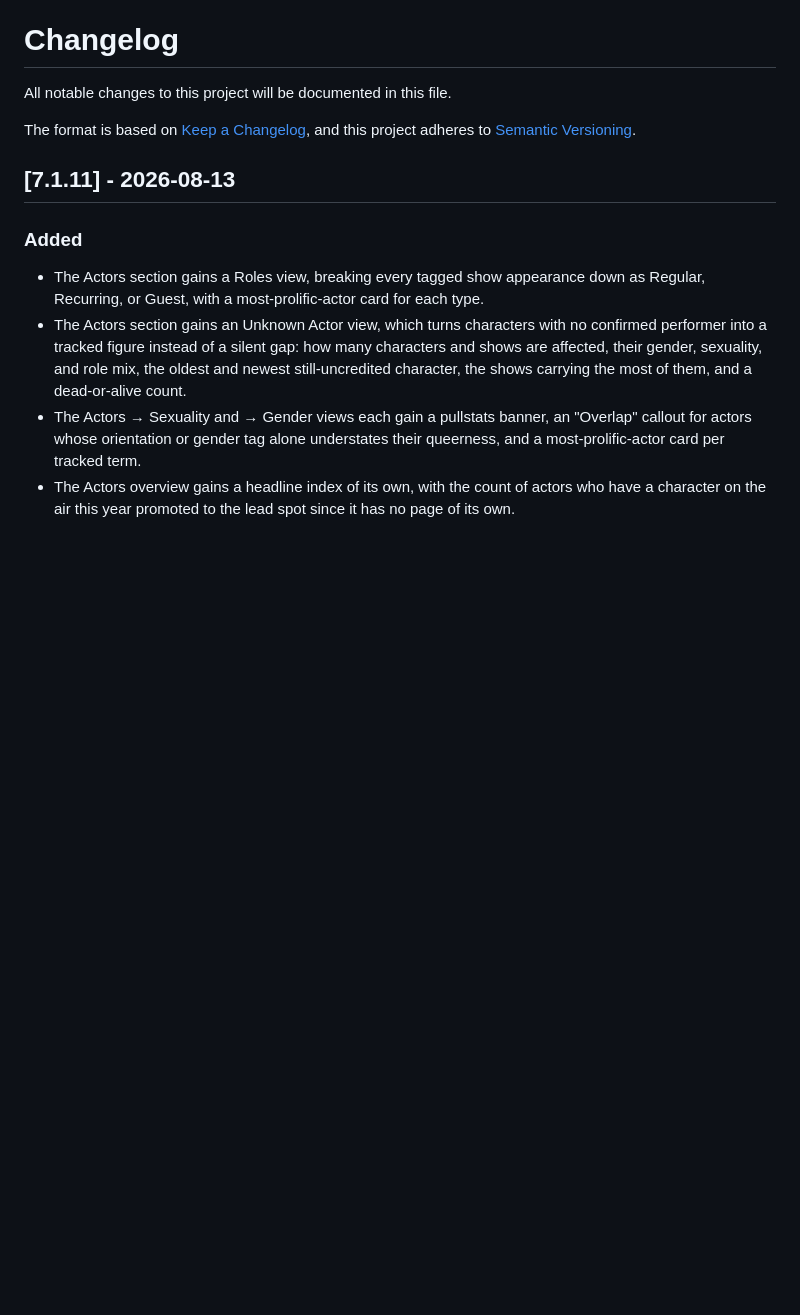
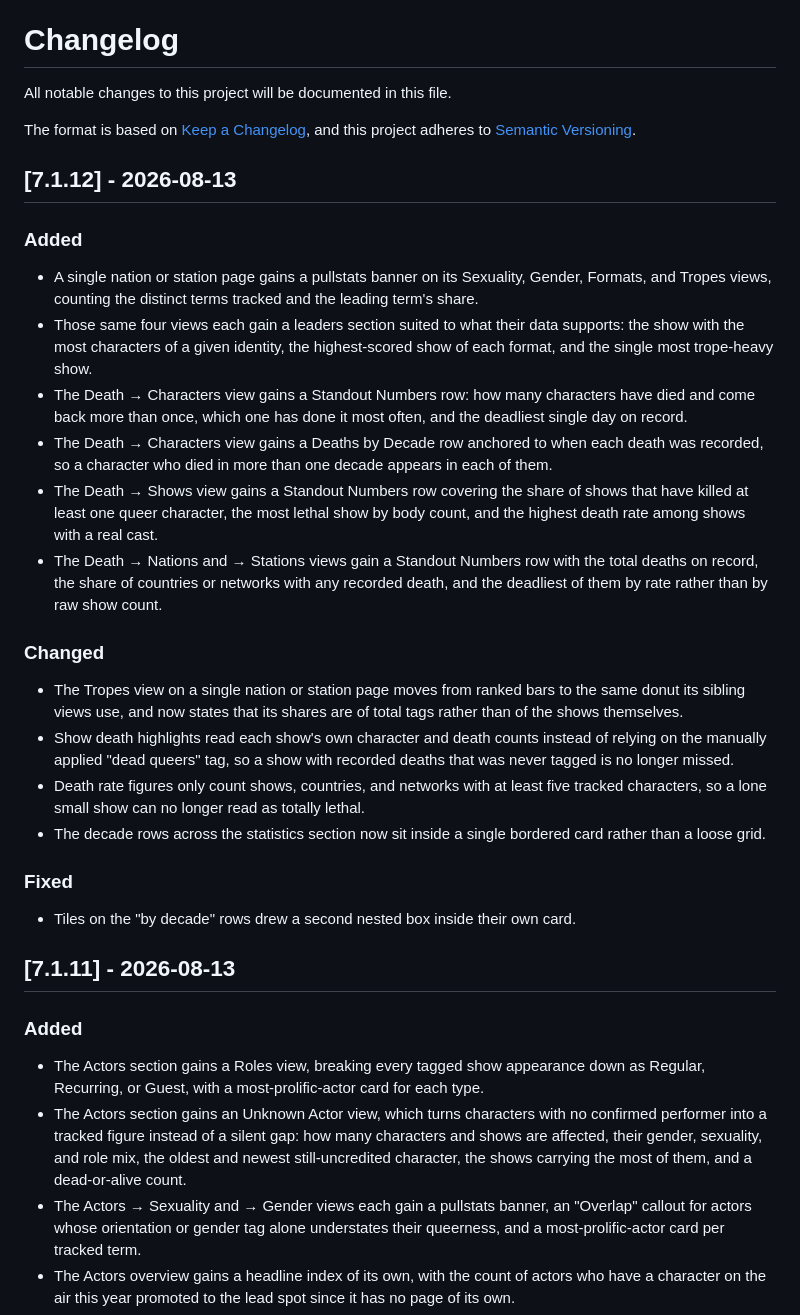
Before and after one commit to LezWatch/lwtv-underscores, a Markdown page: CHANGELOG.md, the part around the change. Rendered like a GitHub page; blank space fills up the shorter version.

Commit message:
chore: bump changelog
Signed-off-by: Mika Ipstenu Epstein <ipstenu@halfelf.org>

```diff
--- a/CHANGELOG.md
+++ b/CHANGELOG.md
@@ -3,6 +3,28 @@
 All notable changes to this project will be documented in this file.
 
 The format is based on [Keep a Changelog](https://keepachangelog.com/en/1.1.0/), and this project adheres to [Semantic Versioning](https://semver.org/spec/v2.0.0.html).
+
+## [7.1.12] - 2026-08-13
+
+### Added
+
+- A single nation or station page gains a pullstats banner on its Sexuality, Gender, Formats, and Tropes views, counting the distinct terms tracked and the leading term's share.
+- Those same four views each gain a leaders section suited to what their data supports: the show with the most characters of a given identity, the highest-scored show of each format, and the single most trope-heavy show.
+- The Death → Characters view gains a Standout Numbers row: how many characters have died and come back more than once, which one has done it most often, and the deadliest single day on record.
+- The Death → Characters view gains a Deaths by Decade row anchored to when each death was recorded, so a character who died in more than one decade appears in each of them.
+- The Death → Shows view gains a Standout Numbers row covering the share of shows that have killed at least one queer character, the most lethal show by body count, and the highest death rate among shows with a real cast.
+- The Death → Nations and → Stations views gain a Standout Numbers row with the total deaths on record, the share of countries or networks with any recorded death, and the deadliest of them by rate rather than by raw show count.
+
+### Changed
+
+- The Tropes view on a single nation or station page moves from ranked bars to the same donut its sibling views use, and now states that its shares are of total tags rather than of the shows themselves.
+- Show death highlights read each show's own character and death counts instead of relying on the manually applied "dead queers" tag, so a show with recorded deaths that was never tagged is no longer missed.
+- Death rate figures only count shows, countries, and networks with at least five tracked characters, so a lone small show can no longer read as totally lethal.
+- The decade rows across the statistics section now sit inside a single bordered card rather than a loose grid.
+
+### Fixed
+
+- Tiles on the "by decade" rows drew a second nested box inside their own card.
 
 ## [7.1.11] - 2026-08-13
 
```
